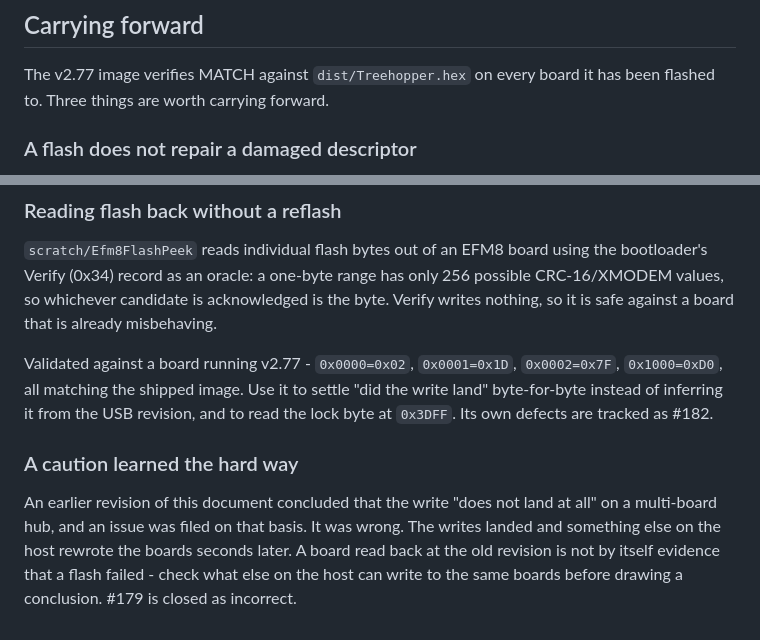
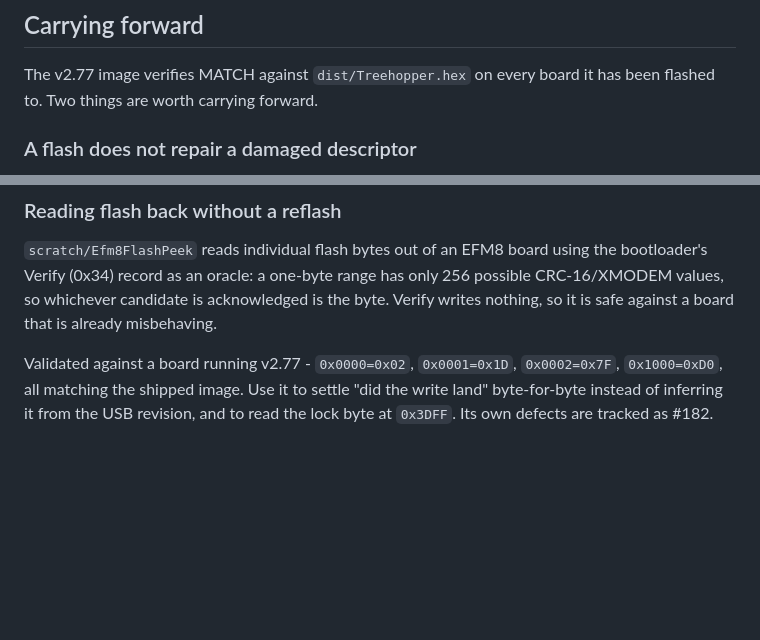
Before and after one commit to charles8051/periphery, a Markdown page: docs/investigations/2026-09-treehopper-peripheral-config-desync.md, 2 parts joined by grey strips. GitHub-like rendering; blank space fills up the shorter version.

Commit message:
docs: cut the caution section from the #191 investigation
The lesson it carried exists only because of where an earlier revision of the
document was wrong, and #179 records the correction. Nothing else in the
document depended on it.

```diff
--- a/docs/investigations/2026-09-treehopper-peripheral-config-desync.md
+++ b/docs/investigations/2026-09-treehopper-peripheral-config-desync.md
@@ -516,7 +516,7 @@ only worth recording alongside the stall values you swept.
 ## Carrying forward
 
 The v2.77 image verifies MATCH against `dist/Treehopper.hex` on every board it has been flashed
-to. Three things are worth carrying forward.
+to. Two things are worth carrying forward.
 
 ### A flash does not repair a damaged descriptor
 
@@ -539,11 +539,3 @@ Validated against a board running v2.77 - `0x0000=0x02`, `0x0001=0x1D`, `0x0002=
 all matching the shipped image. Use it to settle "did the write land" byte-for-byte instead of
 inferring it from the USB revision, and to read the lock byte at `0x3DFF`. Its own defects are
 tracked as #182.
-
-### A caution learned the hard way
-
-An earlier revision of this document concluded that the write "does not land at all" on a
-multi-board hub, and an issue was filed on that basis. It was wrong. The writes landed and
-something else on the host rewrote the boards seconds later. A board read back at the old revision
-is not by itself evidence that a flash failed - check what else on the host can write to the same
-boards before drawing a conclusion. #179 is closed as incorrect.
```
